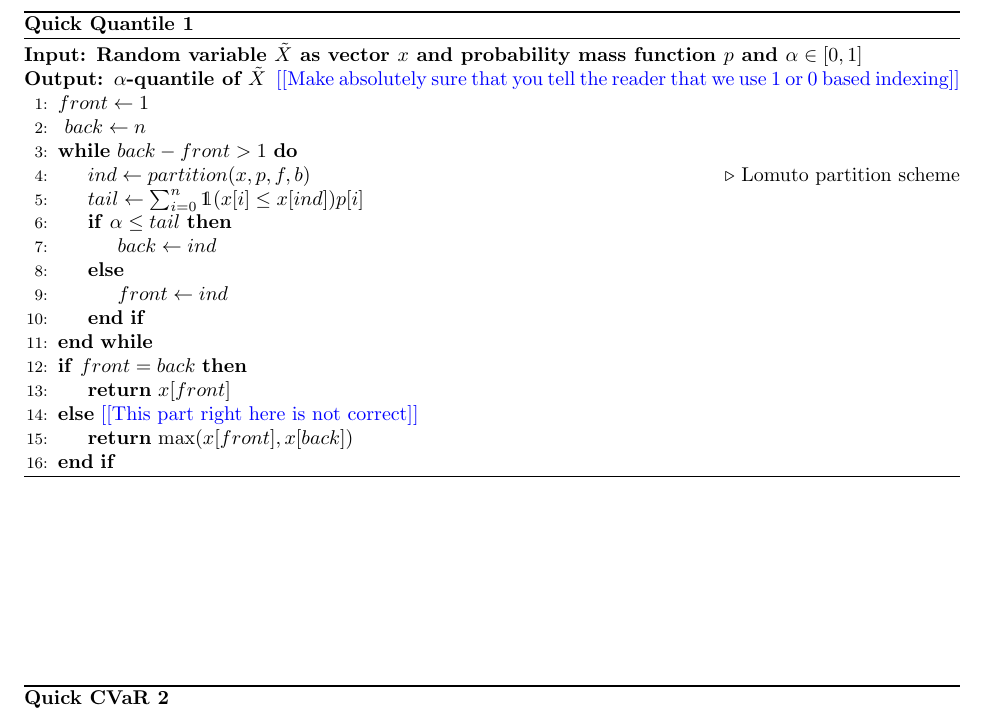
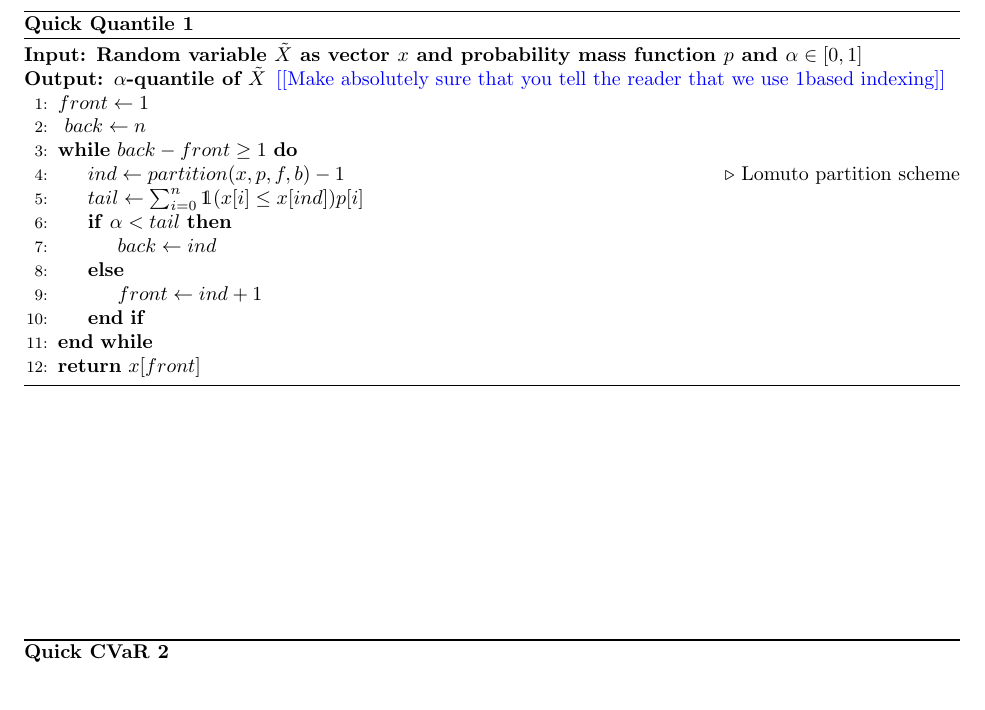
Before and after one commit to GersiD/FastCVaR, a LaTeX document (main.tex): part of page 4 of 5, cut so that both start at the same text, the shorter picture padded with empty space. Compiled offline with pdfLaTeX.

Commit message:
hit em with the update latex

```diff
--- a/main.tex
+++ b/main.tex
@@ -261,24 +261,20 @@ Let $\tau\opt $ is optimal in \eqref{eq:var-definition} (max definition) and the
   \begin{algorithmic}[1]
     \Require{}
     \Ensure{}
-    \todo{Make absolutely sure that you tell the reader that we use 1 or 0 based indexing}
+    \todo{Make absolutely sure that you tell the reader that we use 1based indexing}
     \State{$front \gets 1$}
     \State{ $back \gets n$ }
-    \While{$back - front > 1$}
-    \State{$ind \gets partition(x, p, f, b)$  \Comment{Lomuto partition scheme}}
+    \While{$back - front \geq 1$}
+    \State{$ind \gets partition(x, p, f, b) - 1$  \Comment{Lomuto partition scheme}}
 
     \State{$tail \gets \sum_{i=0}^n \mathds{1}(x[i] \leq x[ind]) p[i]$}
-      \If{$\alpha \leq tail$}
+      \If{$\alpha < tail$}
       \State{$back \gets ind$}
       \Else{}
-      \State{$front \gets ind$}
+      \State{$front \gets ind + 1$}
       \EndIf{}
     \EndWhile{}
-    \If{$front = back$}
     \State{\Return{$x[front]$}}
-    \Else{} \todo{This part right here is not correct}
-    \State{\Return{$\max(x[front], x[back])$}}
-    \EndIf{}
   \end{algorithmic}
 \end{algorithm}
 
```
